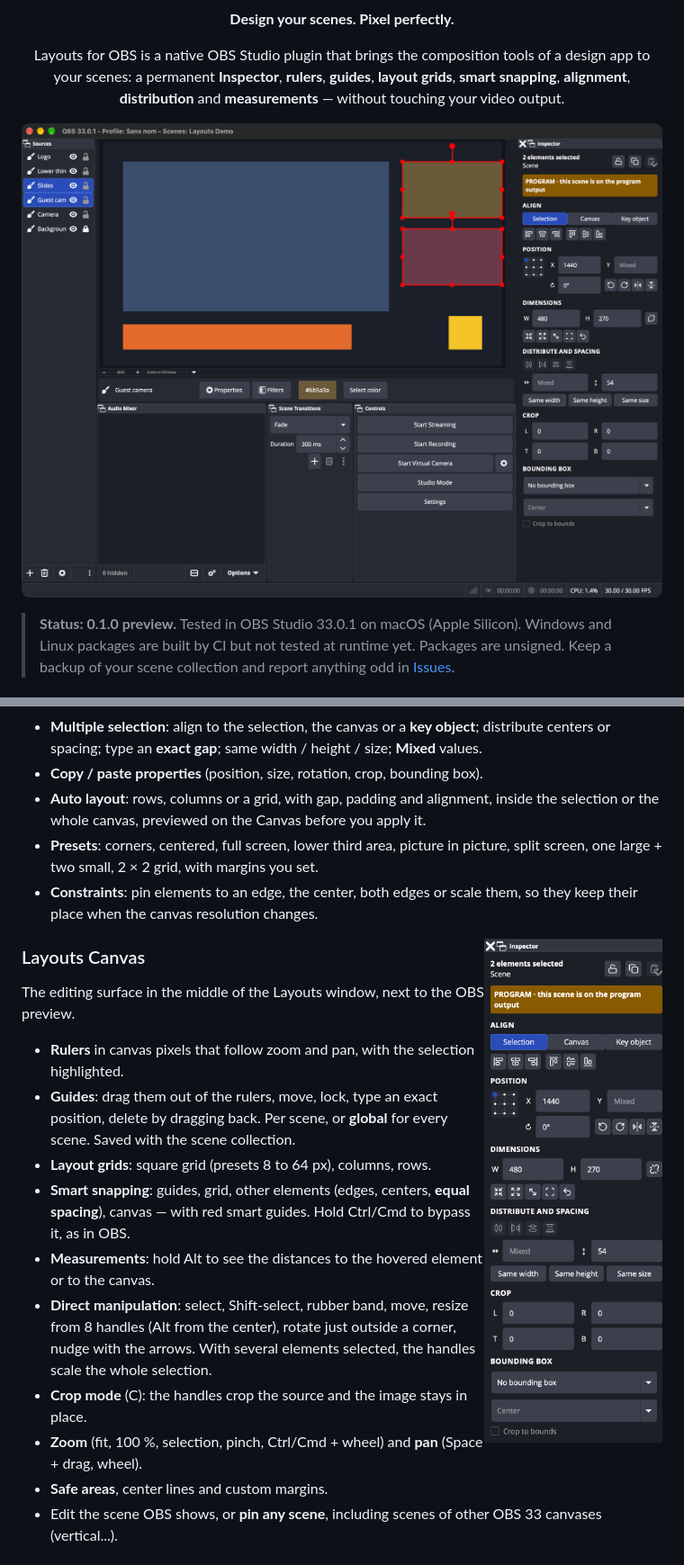
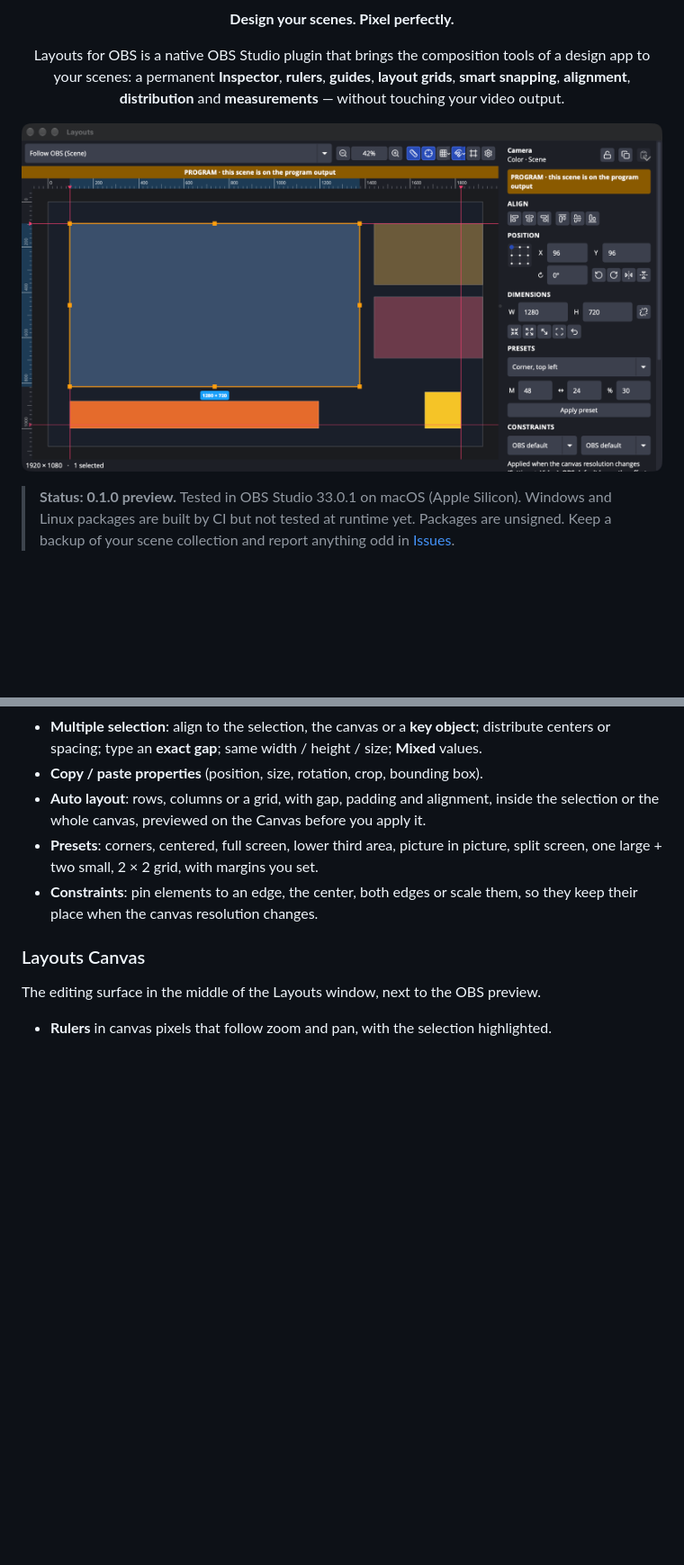
Before and after one commit to TheOnAirCompany/obs-layouts, a Markdown page: README.md, 2 parts joined by grey strips. Shown at 90% size. GitHub-like rendering; pictures changed too: docs/images/layouts-window.png (added); blank space fills up the shorter version.

Commit message:
README: screenshot of the Layouts window

```diff
--- a/README.md
+++ b/README.md
@@ -10,7 +10,7 @@ Layouts for OBS is a native OBS Studio plugin that brings the composition tools
 
 </div>
 
-![Layouts for OBS in OBS Studio 33](docs/images/overview.png)
+![The Layouts window: Canvas with rulers and guides, Inspector on the right](docs/images/layouts-window.png)
 
 > **Status: 0.1.0 preview.** Tested in OBS Studio 33.0.1 on macOS (Apple Silicon). Windows and Linux packages are built by CI but not tested at runtime yet. Packages are unsigned. Keep a backup of your scene collection and report anything odd in [Issues](https://github.com/TheOnAirCompany/obs-layouts/issues).
 
@@ -30,8 +30,6 @@ The right panel of the Layouts window. It always shows the selection of the edit
 - **Presets**: corners, centered, full screen, lower third area, picture in picture, split screen, one large + two small, 2 × 2 grid, with margins you set.
 - **Constraints**: pin elements to an edge, the center, both edges or scale them, so they keep their place when the canvas resolution changes.
 
-<img src="docs/images/inspector.png" alt="Inspector" width="290" align="right">
-
 ### Layouts Canvas
 
 The editing surface in the middle of the Layouts window, next to the OBS preview.
```
Also changed, not shown: other parts of README.md (+0 -4 lines).
